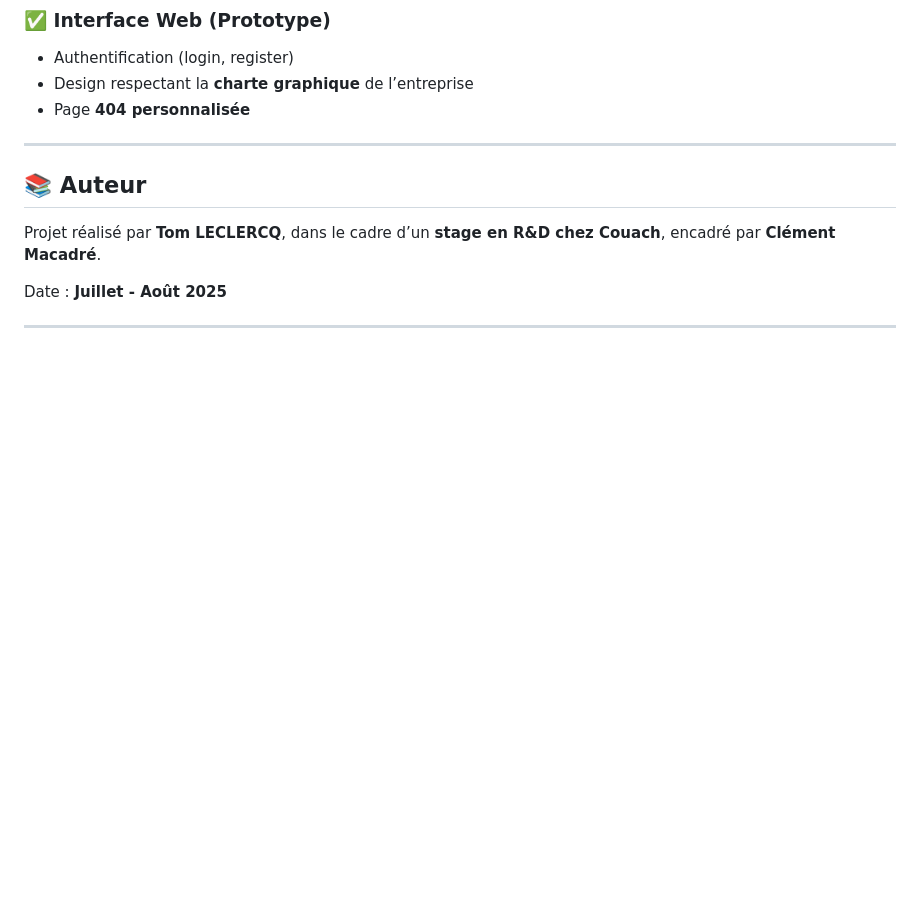
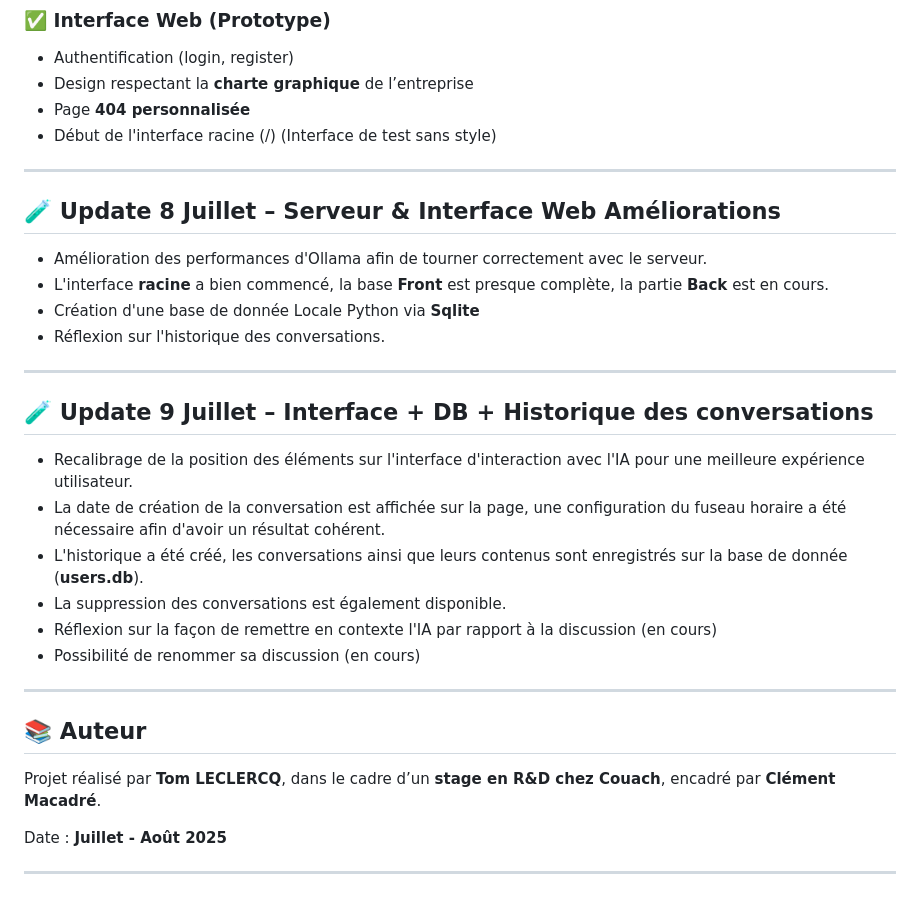
Before and after one commit to Tominouu/Deploy_demo_couach, a Markdown page: README.md, the part around the change. GitHub-like rendering; blank space fills up the shorter version.

```diff
--- a/README.md
+++ b/README.md
@@ -109,6 +109,27 @@ Après tests :
 - Authentification (login, register)
 - Design respectant la **charte graphique** de l’entreprise
 - Page **404 personnalisée**
+- Début de l'interface racine (/) (Interface de test sans style)
+
+---
+
+## 🧪 Update 8 Juillet – Serveur & Interface Web Améliorations
+
+- Amélioration des performances d'Ollama afin de tourner correctement avec le serveur.
+- L'interface **racine** a bien commencé, la base **Front** est presque complète, la partie **Back** est en cours.
+- Création d'une base de donnée Locale Python via **Sqlite**
+- Réflexion sur l'historique des conversations.
+
+---
+
+## 🧪 Update 9 Juillet – Interface + DB + Historique des conversations
+
+- Recalibrage de la position des éléments sur l'interface d'interaction avec l'IA pour une meilleure expérience utilisateur.
+- La date de création de la conversation est affichée sur la page, une configuration du fuseau horaire a été nécessaire afin d'avoir un résultat cohérent.
+- L'historique a été créé, les conversations ainsi que leurs contenus sont enregistrés sur la base de donnée (**users.db**).
+- La suppression des conversations est également disponible.
+- Réflexion sur la façon de remettre en contexte l'IA par rapport à la discussion (en cours)
+- Possibilité de renommer sa discussion (en cours)
 
 ---
 
```
